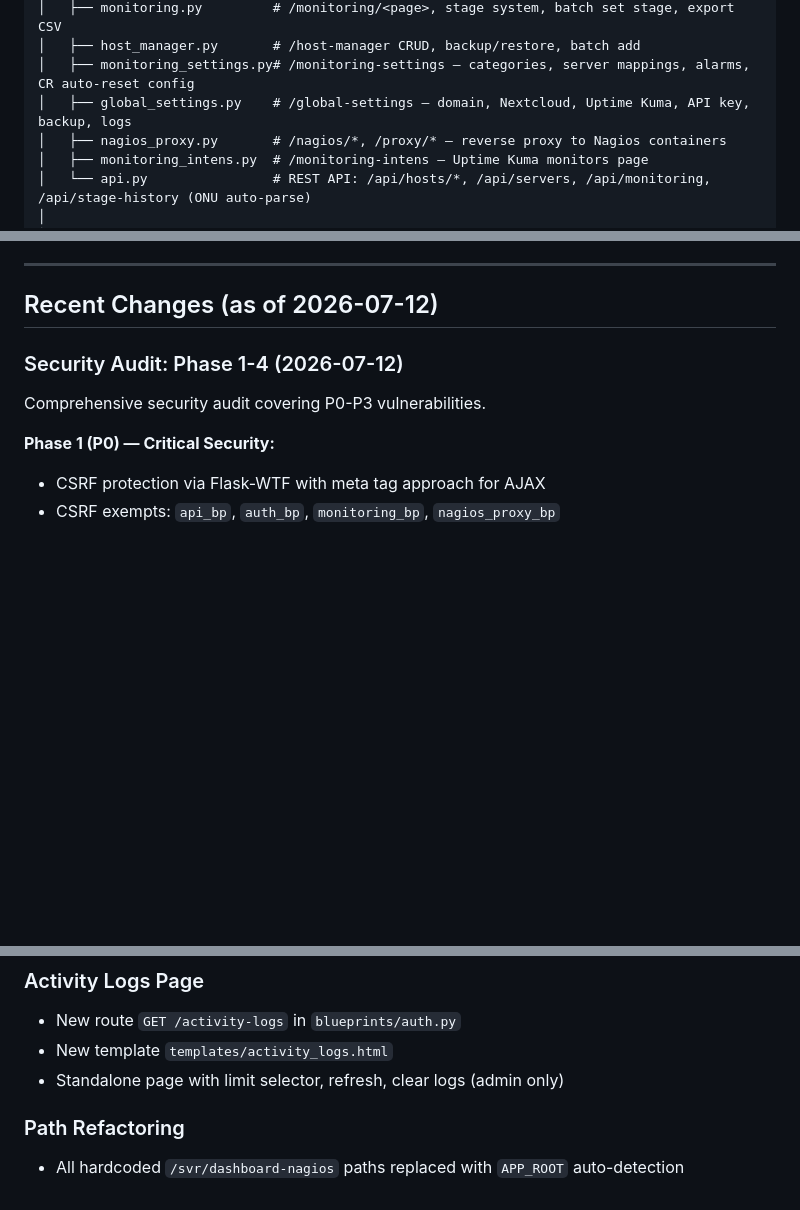
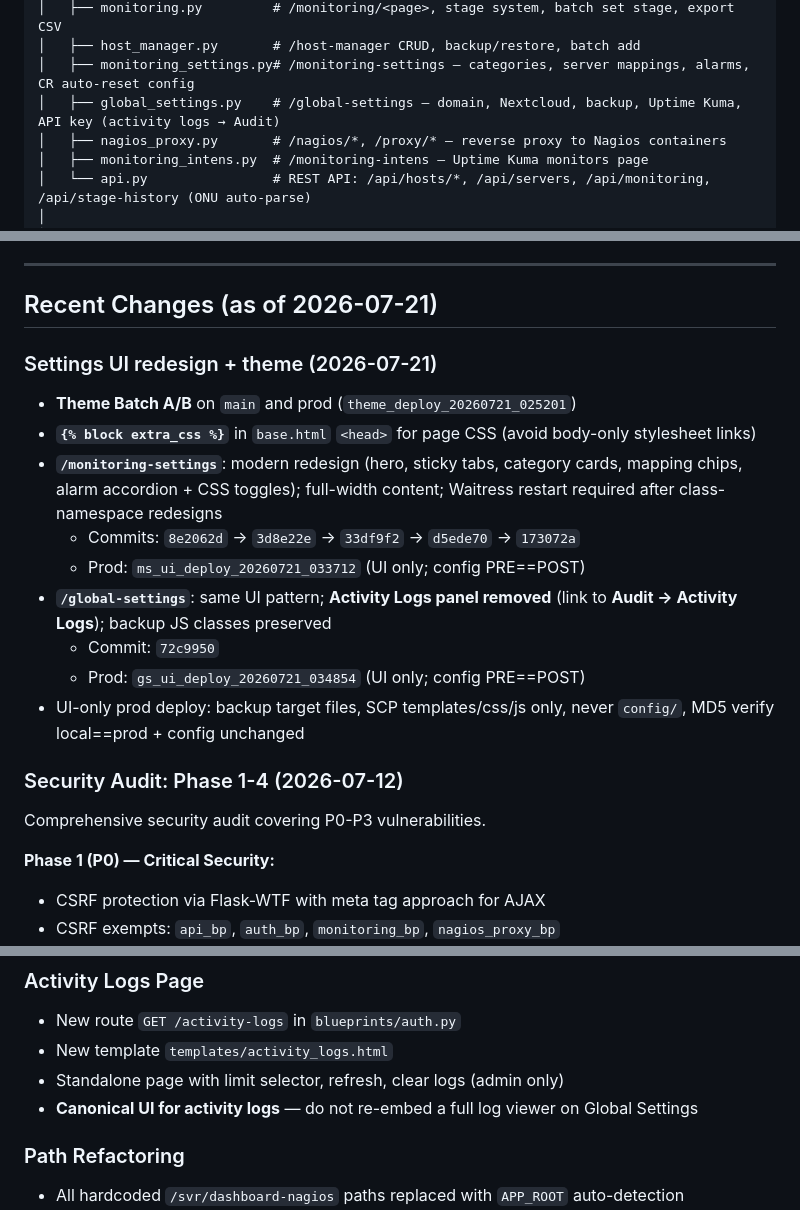
Before and after one commit to PandiMusR/nagios-dashboard, a Markdown page: AGENTS.md, 3 parts joined by grey strips. Drawn GitHub-style; blank space fills up the shorter version.

```diff
--- a/AGENTS.md
+++ b/AGENTS.md
@@ -80,7 +80,7 @@ nagiosDashboard/
 │   ├── monitoring.py         # /monitoring/<page>, stage system, batch set stage, export CSV
 │   ├── host_manager.py       # /host-manager CRUD, backup/restore, batch add
 │   ├── monitoring_settings.py# /monitoring-settings — categories, server mappings, alarms, CR auto-reset config
-│   ├── global_settings.py    # /global-settings — domain, Nextcloud, Uptime Kuma, API key, backup, logs
+│   ├── global_settings.py    # /global-settings — domain, Nextcloud, backup, Uptime Kuma, API key (activity logs → Audit)
 │   ├── nagios_proxy.py       # /nagios/*, /proxy/* — reverse proxy to Nagios containers
 │   ├── monitoring_intens.py  # /monitoring-intens — Uptime Kuma monitors page
 │   └── api.py                # REST API: /api/hosts/*, /api/servers, /api/monitoring, /api/stage-history (ONU auto-parse)
@@ -240,7 +240,18 @@ Admin bypasses all checks. Admin = all main permissions enabled OR `nagiosadmins
 
 ---
 
-## Recent Changes (as of 2026-07-12)
+## Recent Changes (as of 2026-07-21)
+
+### Settings UI redesign + theme (2026-07-21)
+- **Theme Batch A/B** on `main` and prod (`theme_deploy_20260721_025201`)
+- **`{% block extra_css %}`** in `base.html` `<head>` for page CSS (avoid body-only stylesheet links)
+- **`/monitoring-settings`**: modern redesign (hero, sticky tabs, category cards, mapping chips, alarm accordion + CSS toggles); full-width content; Waitress restart required after class-namespace redesigns
+  - Commits: `8e2062d` → `3d8e22e` → `33df9f2` → `d5ede70` → `173072a`
+  - Prod: `ms_ui_deploy_20260721_033712` (UI only; config PRE==POST)
+- **`/global-settings`**: same UI pattern; **Activity Logs panel removed** (link to **Audit → Activity Logs**); backup JS classes preserved
+  - Commit: `72c9950`
+  - Prod: `gs_ui_deploy_20260721_034854` (UI only; config PRE==POST)
+- UI-only prod deploy: backup target files, SCP templates/css/js only, never `config/`, MD5 verify local==prod + config unchanged
 
 ### Security Audit: Phase 1-4 (2026-07-12)
 Comprehensive security audit covering P0-P3 vulnerabilities.
@@ -307,6 +318,7 @@ Comprehensive security audit covering P0-P3 vulnerabilities.
 - New route `GET /activity-logs` in `blueprints/auth.py`
 - New template `templates/activity_logs.html`
 - Standalone page with limit selector, refresh, clear logs (admin only)
+- **Canonical UI for activity logs** — do not re-embed a full log viewer on Global Settings
 
 ### Path Refactoring
 - All hardcoded `/svr/dashboard-nagios` paths replaced with `APP_ROOT` auto-detection
```
Also changed, not shown: README.md (+2 -2 lines), USER_GUIDE.md (+29 -31 lines).
